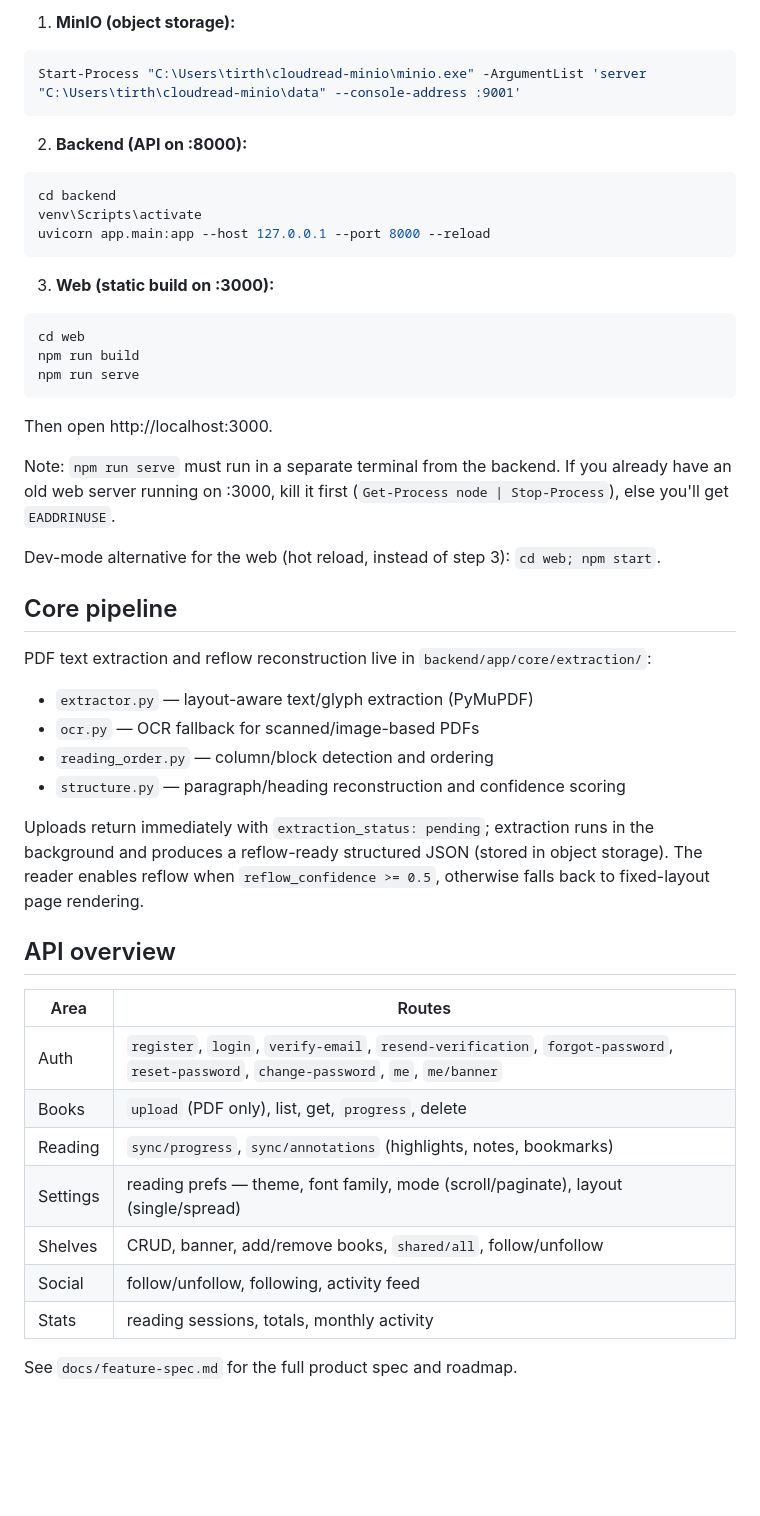
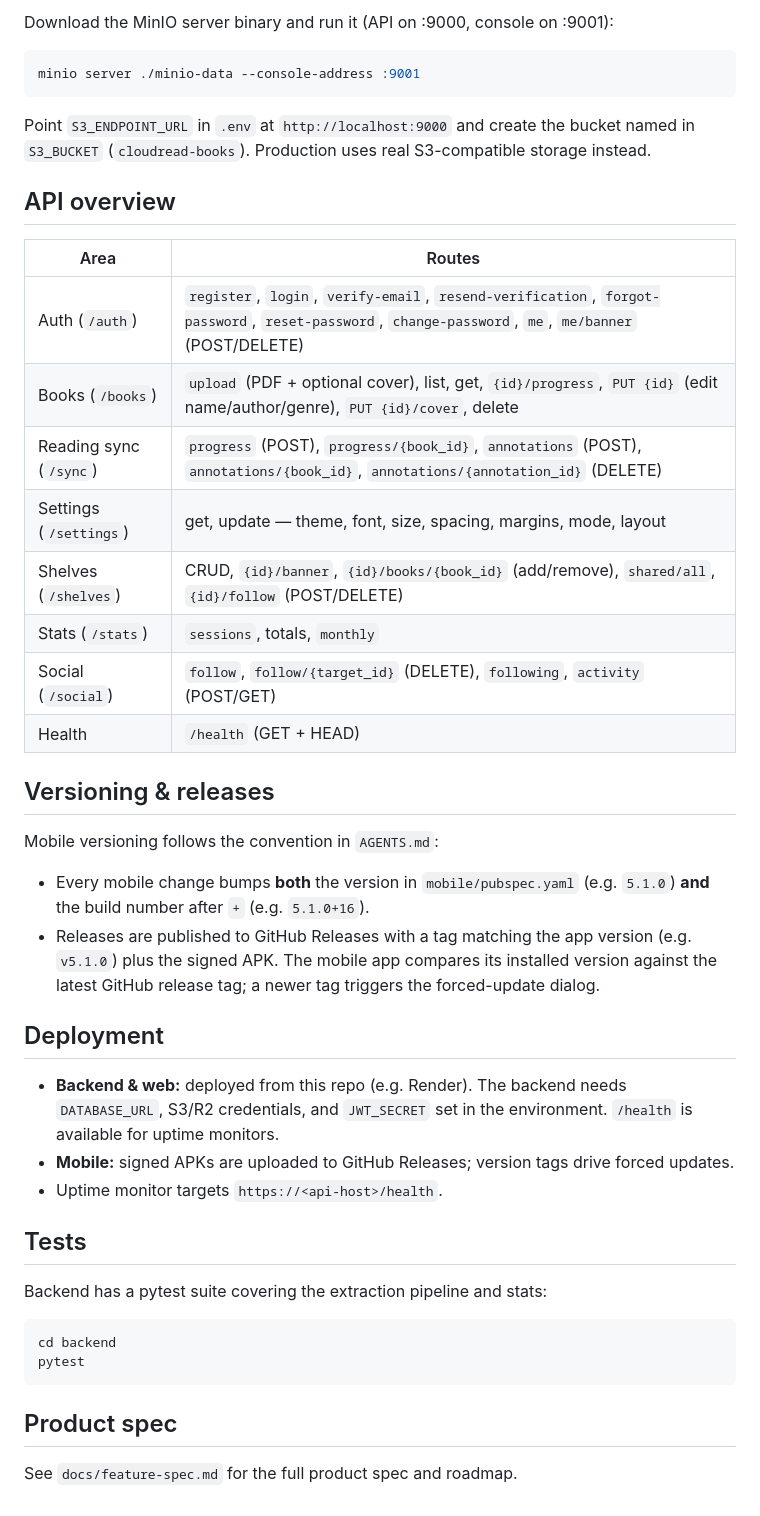
Before and after one commit to wepexrm-bot/AnyShelf, a Markdown page: README.md, the part around one of its changes. GitHub-like rendering; blank space fills up the shorter version.

````diff
--- a/README.md
+++ b/README.md
@@ -103,53 +176,47 @@ Run these from `D:\cloudread-project\cloudread`:
 
-1. **MinIO (object storage):**
+Download the MinIO server binary and run it (API on :9000, console on :9001):
 
 ```bash
-Start-Process "C:\Users\tirth\cloudread-minio\minio.exe" -ArgumentList 'server "C:\Users\tirth\cloudread-minio\data" --console-address :9001'
+minio server ./minio-data --console-address :9001
 ```
 
-2. **Backend (API on :8000):**
-
-```bash
-cd backend
-venv\Scripts\activate
-uvicorn app.main:app --host 127.0.0.1 --port 8000 --reload
-```
-
-3. **Web (static build on :3000):**
-
-```bash
-cd web
-npm run build
-npm run serve
-```
-
-Then open http://localhost:3000.
-
-Note: `npm run serve` must run in a separate terminal from the backend. If you already have an old web server running on :3000, kill it first (`Get-Process node | Stop-Process`), else you'll get `EADDRINUSE`.
-
-Dev-mode alternative for the web (hot reload, instead of step 3): `cd web; npm start`.
-
-## Core pipeline
-
-PDF text extraction and reflow reconstruction live in `backend/app/core/extraction/`:
-
-- `extractor.py` — layout-aware text/glyph extraction (PyMuPDF)
-- `ocr.py` — OCR fallback for scanned/image-based PDFs
-- `reading_order.py` — column/block detection and ordering
-- `structure.py` — paragraph/heading reconstruction and confidence scoring
-
-Uploads return immediately with `extraction_status: pending`; extraction runs in the background and produces a reflow-ready structured JSON (stored in object storage). The reader enables reflow when `reflow_confidence >= 0.5`, otherwise falls back to fixed-layout page rendering.
+Point `S3_ENDPOINT_URL` in `.env` at `http://localhost:9000` and create the bucket named in `S3_BUCKET` (`cloudread-books`). Production uses real S3-compatible storage instead.
 
 ## API overview
 
 | Area | Routes |
 | --- | --- |
-| Auth | `register`, `login`, `verify-email`, `resend-verification`, `forgot-password`, `reset-password`, `change-password`, `me`, `me/banner` |
-| Books | `upload` (PDF only), list, get, `progress`, delete |
-| Reading | `sync/progress`, `sync/annotations` (highlights, notes, bookmarks) |
-| Settings | reading prefs — theme, font family, mode (scroll/paginate), layout (single/spread) |
-| Shelves | CRUD, banner, add/remove books, `shared/all`, follow/unfollow |
-| Social | follow/unfollow, following, activity feed |
-| Stats | reading sessions, totals, monthly activity |
+| Auth (`/auth`) | `register`, `login`, `verify-email`, `resend-verification`, `forgot-password`, `reset-password`, `change-password`, `me`, `me/banner` (POST/DELETE) |
+| Books (`/books`) | `upload` (PDF + optional cover), list, get, `{id}/progress`, `PUT {id}` (edit name/author/genre), `PUT {id}/cover`, delete |
+| Reading sync (`/sync`) | `progress` (POST), `progress/{book_id}`, `annotations` (POST), `annotations/{book_id}`, `annotations/{annotation_id}` (DELETE) |
+| Settings (`/settings`) | get, update — theme, font, size, spacing, margins, mode, layout |
+| Shelves (`/shelves`) | CRUD, `{id}/banner`, `{id}/books/{book_id}` (add/remove), `shared/all`, `{id}/follow` (POST/DELETE) |
+| Stats (`/stats`) | `sessions`, totals, `monthly` |
+| Social (`/social`) | `follow`, `follow/{target_id}` (DELETE), `following`, `activity` (POST/GET) |
+| Health | `/health` (GET + HEAD) |
+
+## Versioning & releases
+
+Mobile versioning follows the convention in `AGENTS.md`:
+
+- Every mobile change bumps **both** the version in `mobile/pubspec.yaml` (e.g. `5.1.0`) **and** the build number after `+` (e.g. `5.1.0+16`).
+- Releases are published to GitHub Releases with a tag matching the app version (e.g. `v5.1.0`) plus the signed APK. The mobile app compares its installed version against the latest GitHub release tag; a newer tag triggers the forced-update dialog.
+
+## Deployment
+
+- **Backend & web:** deployed from this repo (e.g. Render). The backend needs `DATABASE_URL`, S3/R2 credentials, and `JWT_SECRET` set in the environment. `/health` is available for uptime monitors.
+- **Mobile:** signed APKs are uploaded to GitHub Releases; version tags drive forced updates.
+- Uptime monitor targets `https://<api-host>/health`.
+
+## Tests
+
+Backend has a pytest suite covering the extraction pipeline and stats:
+
+```bash
+cd backend
+pytest
+```
+
+## Product spec
 
 See `docs/feature-spec.md` for the full product spec and roadmap.
````
Also changed, not shown: other parts of README.md (+130 -57 lines).
